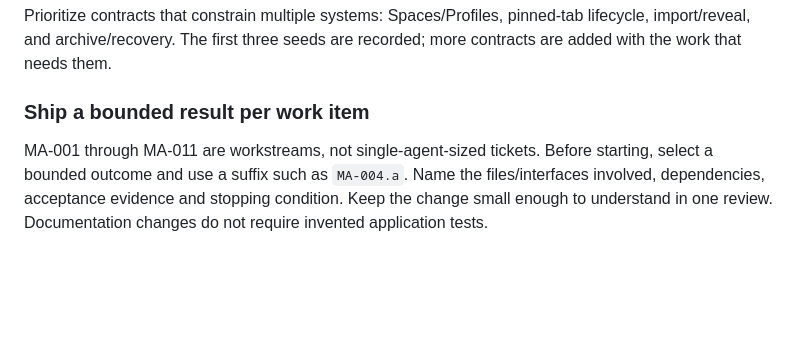
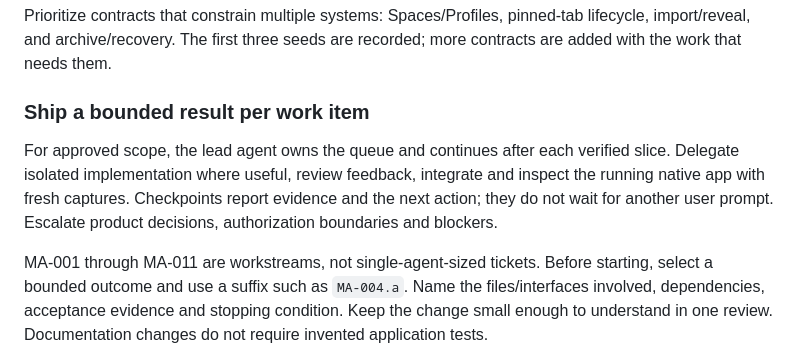
Before and after one commit to bitbonsai/myarc, a Markdown page: docs/ARTCRAFT-WORKFLOW.md, the part around the change. Drawn GitHub-style; blank space fills up the shorter version.

```diff
--- a/docs/ARTCRAFT-WORKFLOW.md
+++ b/docs/ARTCRAFT-WORKFLOW.md
@@ -29,6 +29,8 @@ Prioritize contracts that constrain multiple systems: Spaces/Profiles, pinned-ta
 
 ### Ship a bounded result per work item
 
+For approved scope, the lead agent owns the queue and continues after each verified slice. Delegate isolated implementation where useful, review feedback, integrate and inspect the running native app with fresh captures. Checkpoints report evidence and the next action; they do not wait for another user prompt. Escalate product decisions, authorization boundaries and blockers.
+
 MA-001 through MA-011 are workstreams, not single-agent-sized tickets. Before starting, select a bounded outcome and use a suffix such as `MA-004.a`. Name the files/interfaces involved, dependencies, acceptance evidence and stopping condition. Keep the change small enough to understand in one review. Documentation changes do not require invented application tests.
 
 Useful first slices are: a motion study for the post-import reveal with synthetic state; a reproducible unmodified upstream build; a verified inventory of one actual export version; or a standalone validated workspace round trip. Do not bundle all four into a single completion claim.
```
Also changed, not shown: AGENTS.md (+2 -0 lines), plan/EXECUTION.md (+12 -0 lines).
